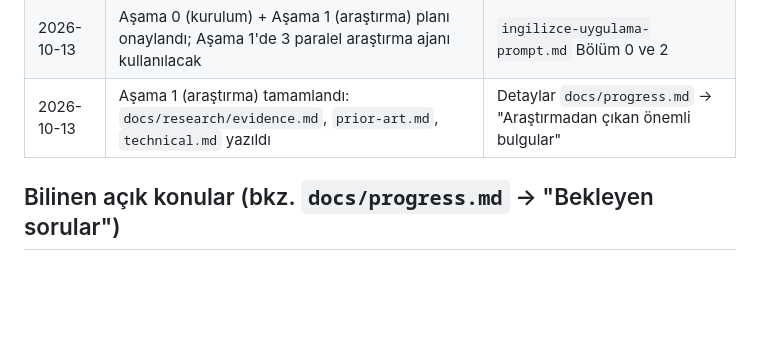
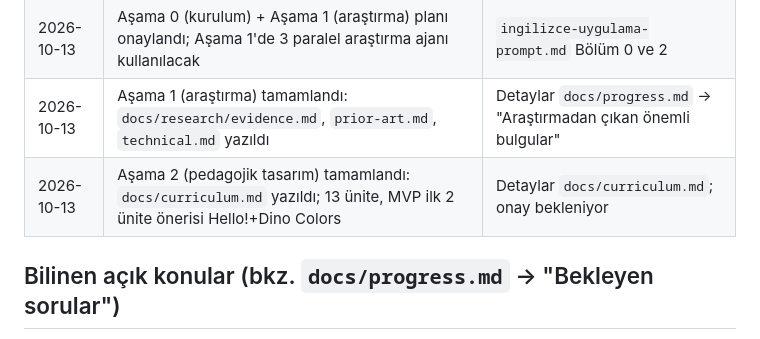
Before and after one commit to burak532/nehir-ingilizce, a Markdown page: CLAUDE.md, the part around the change. Rendered like a GitHub page; blank space fills up the shorter version.

```diff
--- a/CLAUDE.md
+++ b/CLAUDE.md
@@ -23,6 +23,7 @@ Tam gereksinimler için `ingilizce-uygulama-prompt.md`'ye bakılmalı — bu dos
 | 2026-10-13 | Proje git deposu olarak başlatıldı, `.env` gitignore'a eklendi | API anahtarının commit'lenmemesi gerekiyor |
 | 2026-10-13 | Aşama 0 (kurulum) + Aşama 1 (araştırma) planı onaylandı; Aşama 1'de 3 paralel araştırma ajanı kullanılacak | `ingilizce-uygulama-prompt.md` Bölüm 0 ve 2 |
 | 2026-10-13 | Aşama 1 (araştırma) tamamlandı: `docs/research/evidence.md`, `prior-art.md`, `technical.md` yazıldı | Detaylar `docs/progress.md` → "Araştırmadan çıkan önemli bulgular" |
+| 2026-10-13 | Aşama 2 (pedagojik tasarım) tamamlandı: `docs/curriculum.md` yazıldı; 13 ünite, MVP ilk 2 ünite önerisi Hello!+Dino Colors | Detaylar `docs/curriculum.md`; onay bekleniyor |
 
 ## Bilinen açık konular (bkz. `docs/progress.md` → "Bekleyen sorular")
 - `.env` içindeki `OPENAI_API_KEY` değeri bozuk/tekrarlı görünüyor; Aşama 5'ten (ses üretimi) önce düzeltilmesi/doğrulanması gerekiyor.
```
Also changed, not shown: docs/curriculum.md (added, +169 -0 lines), docs/progress.md (+7 -7 lines).
